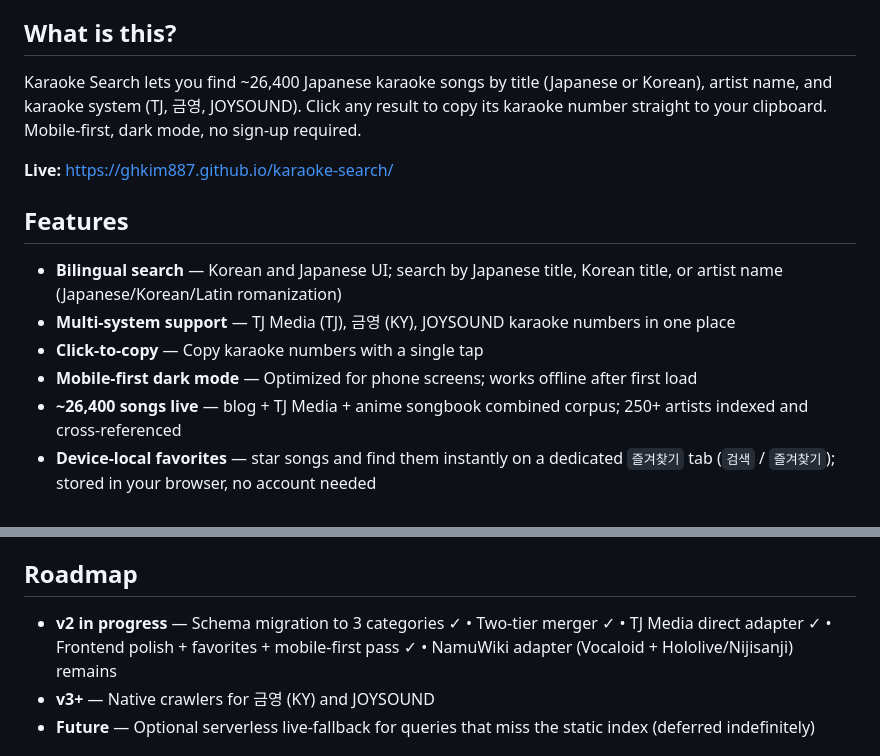
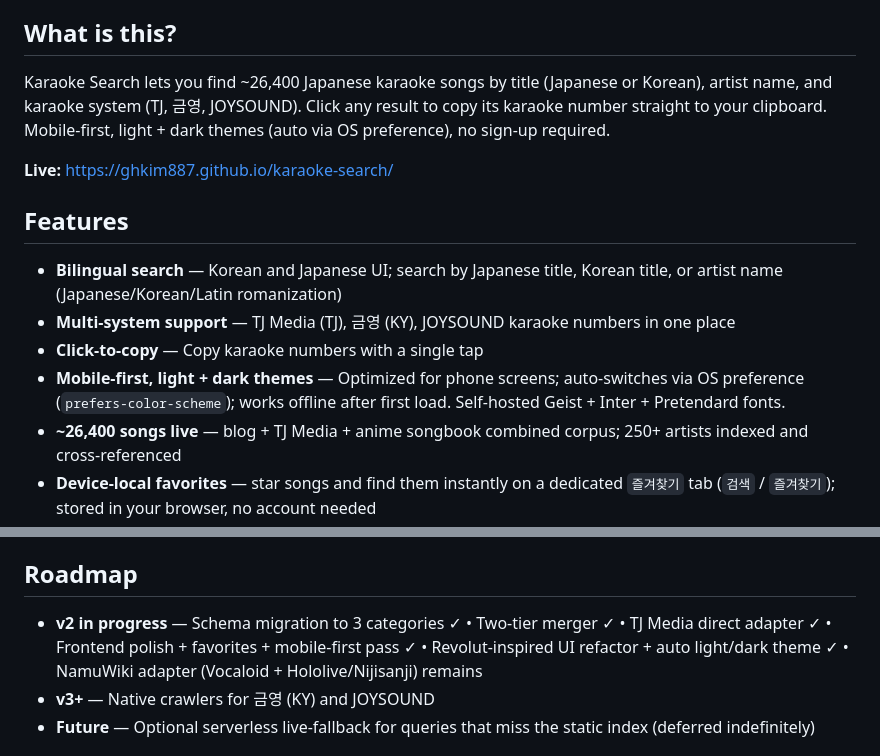
Before and after one commit to ghkim887/karaoke-search, a Markdown page: README.md, 2 parts joined by grey strips. Rendered like a GitHub page.

```diff
--- a/README.md
+++ b/README.md
@@ -4,7 +4,7 @@ A bilingual web app for discovering Japanese and Vocaloid karaoke songs availabl
 
 ## What is this?
 
-Karaoke Search lets you find ~26,400 Japanese karaoke songs by title (Japanese or Korean), artist name, and karaoke system (TJ, 금영, JOYSOUND). Click any result to copy its karaoke number straight to your clipboard. Mobile-first, dark mode, no sign-up required.
+Karaoke Search lets you find ~26,400 Japanese karaoke songs by title (Japanese or Korean), artist name, and karaoke system (TJ, 금영, JOYSOUND). Click any result to copy its karaoke number straight to your clipboard. Mobile-first, light + dark themes (auto via OS preference), no sign-up required.
 
 **Live:** https://ghkim887.github.io/karaoke-search/
 
@@ -13,7 +13,7 @@ Karaoke Search lets you find ~26,400 Japanese karaoke songs by title (Japanese o
 - **Bilingual search** — Korean and Japanese UI; search by Japanese title, Korean title, or artist name (Japanese/Korean/Latin romanization)
 - **Multi-system support** — TJ Media (TJ), 금영 (KY), JOYSOUND karaoke numbers in one place
 - **Click-to-copy** — Copy karaoke numbers with a single tap
-- **Mobile-first dark mode** — Optimized for phone screens; works offline after first load
+- **Mobile-first, light + dark themes** — Optimized for phone screens; auto-switches via OS preference (`prefers-color-scheme`); works offline after first load. Self-hosted Geist + Inter + Pretendard fonts.
 - **~26,400 songs live** — blog + TJ Media + anime songbook combined corpus; 250+ artists indexed and cross-referenced
 - **Device-local favorites** — star songs and find them instantly on a dedicated `즐겨찾기` tab (`검색` / `즐겨찾기`); stored in your browser, no account needed
 
@@ -71,7 +71,7 @@ The app auto-deploys to GitHub Pages whenever you push to `main`. Weekly GitHub
 
 ## Roadmap
 
-- **v2 in progress** — Schema migration to 3 categories ✓ • Two-tier merger ✓ • TJ Media direct adapter ✓ • Frontend polish + favorites + mobile-first pass ✓ • NamuWiki adapter (Vocaloid + Hololive/Nijisanji) remains
+- **v2 in progress** — Schema migration to 3 categories ✓ • Two-tier merger ✓ • TJ Media direct adapter ✓ • Frontend polish + favorites + mobile-first pass ✓ • Revolut-inspired UI refactor + auto light/dark theme ✓ • NamuWiki adapter (Vocaloid + Hololive/Nijisanji) remains
 - **v3+** — Native crawlers for 금영 (KY) and JOYSOUND
 - **Future** — Optional serverless live-fallback for queries that miss the static index (deferred indefinitely)
 
```
Also changed, not shown: CLAUDE.md (+7 -2 lines), 1 other file.
